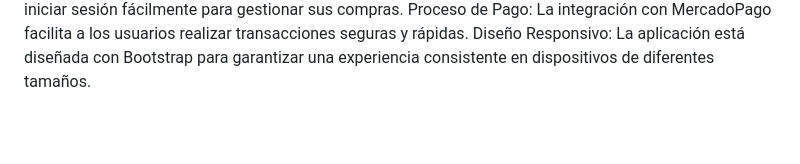
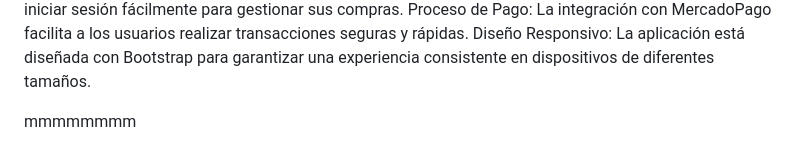
Before and after one commit to mayhrina30/Proyecto_Final_Ecommerce2023, a Markdown page: README.md, the part around the change. Drawn GitHub-style; blank space fills up the shorter version.

```diff
--- a/README.md
+++ b/README.md
@@ -47,3 +47,5 @@ Carrito de Compras: Los usuarios pueden agregar productos a su carrito de compra
 Navegación Intuitiva: La interfaz de usuario incluye una barra de navegación que permite a los usuarios iniciar sesión fácilmente para gestionar sus compras.
 Proceso de Pago: La integración con MercadoPago facilita a los usuarios realizar transacciones seguras y rápidas.
 Diseño Responsivo: La aplicación está diseñada con Bootstrap para garantizar una experiencia consistente en dispositivos de diferentes tamaños.<p>
+
+mmmmmmmm
```
